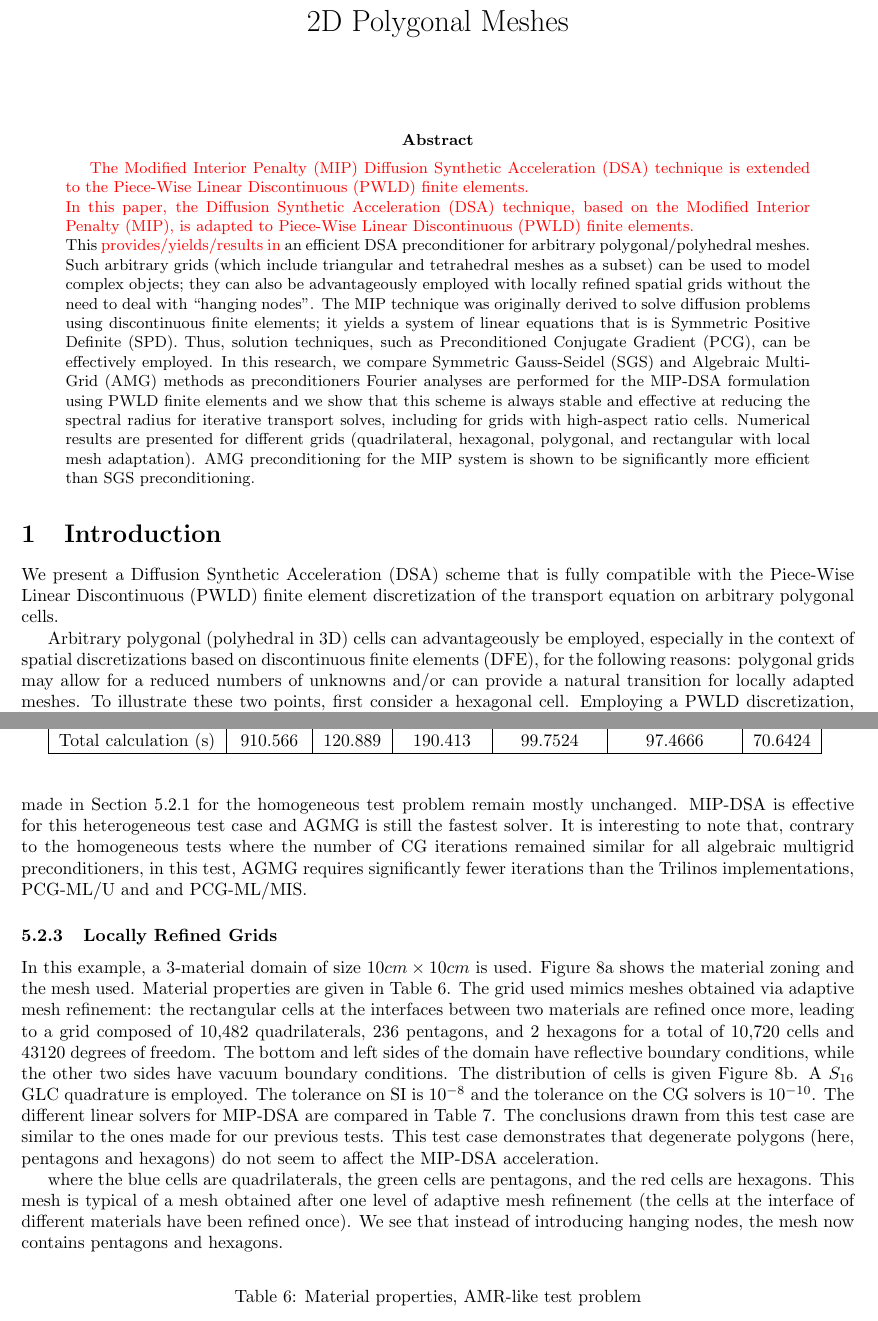
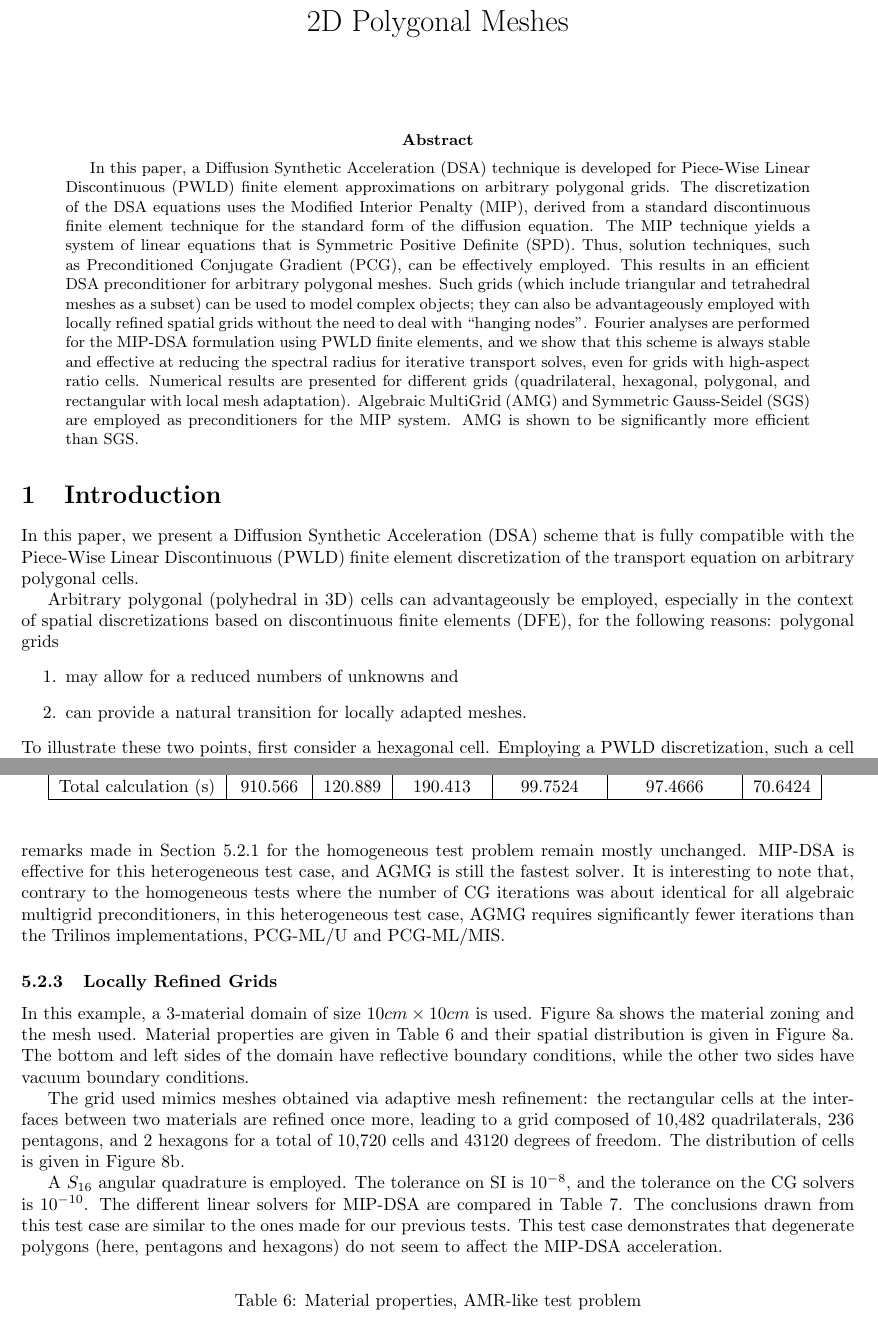
Before and after one commit to Rombur/MIP_on_arbitrary_mesh, a LaTeX paper (MIP_on_arbitrary_mesh.tex, which reads abstract.tex, algebraic_multigrid.tex, conclusions.tex): two parts of pages 1 and 14 of 18, joined at a grey line, cut so that both start at the same text. The pictures show the PDF file MIP_on_arbitrary_mesh.pdf that the author committed with the source.

Commit message:
thanks to Kelley for polishing the English

```diff
--- a/abstract.tex
+++ b/abstract.tex
@@ -1,19 +1,14 @@
 \begin{abstract}
-  \textcolor{red}{The Modified Interior Penalty (MIP) Diffusion Synthetic Acceleration (DSA) technique
-  is extended to the Piece-Wise Linear Discontinuous (PWLD) finite elements.\\
-	In this paper, the Diffusion Synthetic Acceleration (DSA) technique, based
-	on the Modified Interior Penalty (MIP), is adapted to Piece-Wise Linear
-	Discontinuous (PWLD) finite elements.}\\
-  This \textcolor{red}{provides/yields/results in} an efficient DSA preconditioner for arbitrary
-	polygonal/polyhedral meshes.
-	Such arbitrary grids (which include triangular and tetrahedral meshes as a subset) can be used to model complex objects;
-	they can also be advantageously employed
-	with locally refined spatial grids without the need to deal with ``hanging nodes''.
-  The MIP technique was originally derived to solve diffusion problems using discontinuous finite elements;
-	it yields a system of linear equations that is
+  %\textcolor{red}{The Modified Interior Penalty (MIP) Diffusion Synthetic Acceleration (DSA) technique
+  %is extended to the Piece-Wise Linear Discontinuous (PWLD) finite elements.}
+	In this paper, a Diffusion Synthetic Acceleration (DSA) technique
+	is developed for Piece-Wise Linear Discontinuous (PWLD) finite element
+	approximations on arbitrary polygonal grids.
+%
+  The discretization of the DSA equations uses the Modified Interior Penalty (MIP), derived from a standard
+	discontinuous finite element technique for the standard form of the diffusion equation.
+  The MIP technique yields a system of linear equations that
   is Symmetric Positive Definite (SPD). Thus, solution techniques, such as Preconditioned
 	Conjugate Gradient (PCG), can be effectively employed.
-	In this research, we compare Symmetric Gauss-Seidel (SGS) and Algebraic MultiGrid (AMG) methods
-	as preconditioners
-  Fourier analyses are
-  performed for the MIP-DSA formulation using PWLD finite elements and we show that this scheme is
+	This results in an efficient DSA preconditioner for arbitrary
+	polygonal meshes. Such grids (which include triangular and tetrahedral meshes as a subset) can be used to model
@@ -20,7 +20,8 @@
   always stable and effective at reducing the spectral radius for iterative transport
-  solves, including for grids with high-aspect ratio cells.
+  solves, even for grids with high-aspect ratio cells.
   Numerical results are presented for different grids (quadrilateral, hexagonal, polygonal, and rectangular
 	with local mesh adaptation).
-  AMG preconditioning for the MIP system is shown to be significantly more efficient
-  than SGS preconditioning.
+%
+	Algebraic MultiGrid (AMG) and Symmetric Gauss-Seidel (SGS) are employed as preconditioners for the MIP
+	system. AMG is shown to be significantly more efficient than SGS.
 \end{abstract}
--- a/algebraic_multigrid.tex
+++ b/algebraic_multigrid.tex
@@ -15,4 +15,3 @@ will compare the calculation time and the number of iterations using conjugate
 gradient preconditioned with Symmetric Gauss-Seidel (PCG-SGS) to those of CG preconditioned with an
 algebraic multigrid method. PCG-SGS was chosen because little difference was noted
 when employing other damping factors for MIP-DSA on triangular grids \cite{wang_personal_comm}.
-An algebraic multigrid method to precondition the Krylov solver for the
--- a/conclusions.tex
+++ b/conclusions.tex
@@ -3,7 +3,6 @@
 \section{Conclusions} \label{sec_conc}
 %%%%%%%%%%%%%%%%%%%%%%%%%%%%%%%%%%%%%%%%%%%%%%%%%%%%%%%%%%%%%%%%%%%%%%%%%%%%%%%%%%
 %%%%%%%%%%%%%%%%%%%%%%%%%%%%%%%%%%%%%%%%%%%%%%%%%%%%%%%%%%%%%%%%%%%%%%%%%%%%%%%%%%
-\textcolor{red}{READ ALL}\\
 We have extended the Modified Interior Penalty (MIP) form of Diffusion Synthetic Acceleration (DSA)
 to arbitrary polygonal grids discretized with Piece-Wise Linear Discontinuous finite elements.
 The MIP-DSA solves employ the same discontinuous finite element trial spaces of the discrete \sn
@@ -27,2 +24,0 @@ grids obtained in adaptive mesh refinement strategies. \textcolor{red}{MIP-DSA a
-reducing significantly} the number of Source Iterations needed for convergence.
-We noted that the efficiency of MIP does not seem to be affected by these meshes.
@@ -29,5 +28,5 @@ We noted that the efficiency of MIP does not seem to be affected by these meshes
 %
 The MIP-DSA  matrix is SPD and we solved the corresponding linear system of equations using a standard Conjugate
 Gradient method with different preconditioners.
-Algebraic multigrid techniques were found to be the most effective preconditioner, with AGMG being more than 20 times
+Algebraic multigrid techniques were found to be the most effective preconditioner with AGMG being more than 20 times
 faster than unpreconditioned CG.
--- a/introduction.tex
+++ b/introduction.tex
@@ -4,16 +4,19 @@
 %%%%%%%%%%%%%%%%%%%%%%%%%%%%%%%%%%%%%%%%%%%%%%%%%%%%%%%%%%%%%%%%%%%%%%%%%%%%%%%%%%
 %%%%%%%%%%%%%%%%%%%%%%%%%%%%%%%%%%%%%%%%%%%%%%%%%%%%%%%%%%%%%%%%%%%%%%%%%%%%%%%%%%
 
-We present a Diffusion Synthetic Acceleration (DSA) scheme
+In this paper, we present a Diffusion Synthetic Acceleration (DSA) scheme
 that is fully compatible with the Piece-Wise Linear Discontinuous (PWLD) finite
 element discretization of the transport equation on arbitrary
 polygonal cells.
 
 Arbitrary polygonal (polyhedral in 3D) cells can advantageously be employed, especially
 in the context of spatial discretizations based on discontinuous finite elements (DFE),
-for the following reasons:
-polygonal grids may allow for a reduced numbers of unknowns and/or can provide a natural
-transition for locally adapted meshes. To illustrate these two points, first consider
+for the following reasons: polygonal grids
+\ben
+\item may allow for a reduced numbers of unknowns and
+\item can provide a natural transition for locally adapted meshes.
+\een
+To illustrate these two points, first consider
 a hexagonal cell. Employing a PWLD discretization, such a cell possesses six unknowns. Using
 alternate DFE discretizations that perform well in the thick diffusive limit, such as
 linear discontinuous on triangles and bilinear discontinuous on quadrangles, the same
@@ -112,8 +114,8 @@ PWLD discretization technique for arbitrary polygonal meshes.
 The MIP scheme is based on the standard Interior Penalty (IP) method for the
 discontinuous finite element discretization of diffusion equations. MIP was first derived in
 \cite{mip}, where it was applied to triangular unstructured meshes (with
-locally adapted cells). MIP does \textcolor{red}{not suffer from the same problems than WLA when the
-problem becomes optically thick and highly diffusive} and, therefore, can be a
+locally adapted cells). MIP does not suffer from the same problems as the WLA when the
+problem becomes optically thick and highly diffusive and, therefore, can be a
 viable alternative to the WLA scheme. Because MIP produces an SPD matrix, the authors of \cite{mip}
 have solved the resulting linear system using a Preconditioned Conjugate Gradient (PCG) technique
 (with Symmetric Gauss-Seidel, SGS, as preconditioner). In this paper, we also analyze
--- a/mip.tex
+++ b/mip.tex
@@ -38,13 +38,13 @@ be employed in its linear solve) and easy to form (even on arbitrary grids).
 
 Here, we discuss the Modified Interior Penalty method for the diffusion equation for arbitrary polygons
 as a DSA scheme.
-This DSA scheme employs in its discretization the same discontinuous finite elements used in the
+In its discretization, this DSA scheme employs the same discontinuous finite elements used in the
 discretization of the transport operator.
 MIP as a DSA scheme has been shown to be always stable for isotropic scattering on triangular
 cells \cite{mip}. The MIP diffusion solve is based on the standard Interior Penalty (IP) method
 \cite{Kanschat2007}.
 %, with an \textcolor{red}{appropriately modified} penalty term.
-Consider following diffusion update equation:
+Consider the following diffusion update equation:
 \begin{align}
   \label{eq:dsa}
   \left(-\bn \cdot \mathrm{D} \bn  + \Sigma_a \right) \delta \phi &= Q_0 &\textrm{ for }\br \in
@@ -114,7 +114,7 @@ the integral over all interior edges is $(f,g)_{E_h^i}=\sum_{e\in E_h^i}(f,g)_e$
 $(f,g)_e = \int_e fg\ ds$. In the above,
  $\mathbb{T}_h$ denotes the partition of domain
 $\mc{D}$ into non-overlapping elements $K$, $E_h^i$ is the set of interior
-edges, $\delta \phi$ is the numerical solution for the diffusion correction and $\phi^*$ is any test function.
+edges, $\delta \phi$ is the numerical solution for the diffusion correction, and $\phi^*$ is any test function.
 Any entry $A_{ij}$ of matrix $\bs{A}$ is simply given by $A_{ij}= a(b_j,b_i)$. The resulting matrix $\bs{A}$ is SPD
 and thus can be solved using a preconditioned conjugate gradient technique.
 %
--- a/results.tex
+++ b/results.tex
@@ -10,10 +10,9 @@ for an homogeneous infinite medium meshed with rectangular cells and discretized
 The effects of the $S_n$ order and the cell aspect ratio on the spectral radius of the iterative
 scheme are also studied. Second, the MIP-DSA technique is implemented in a 2D \sn code that uses
 arbitrary polygonal grids with a PWLD spatial discretization.  Numerical examples employ
-several mesh types: arbitrary quadrilaterals, arbitrary polygons, a regular layout of
-hexagons/triangles/rectangles, and a grid that mimics adaptive mesh refinement
+several mesh types: arbitrary quadrilaterals; arbitrary polygons; a regular layout of
+hexagons/triangles/rectangles; and a grid that mimics adaptive mesh refinement
 performed on rectangular cells. The MIP-DSA diffusion solves are performed using various
-linear solvers: Conjugate Gradient (CG), Conjugate Gradient
-Preconditioned with Symmetric Gauss-Seidel (PCG-SGS), Conjugate Gradient
-Preconditioned with ML using Uncoupled aggregation (PCG-ML/U),
-Conjugate Gradient Preconditioned with ML using MIS aggregation (PCG-ML/MIS),
+linear solvers: Conjugate Gradient (CG); Conjugate Gradient
+Preconditioned with Symmetric Gauss-Seidel (PCG-SGS); Conjugate Gradient
+Preconditioned with ML using Uncoupled aggregation (PCG-ML/U);
@@ -30,3 +30,4 @@ error modes. Specifically, the iteration matrices for the SI and SI+DSA schemes
 \begin{equation}
 \bs{D L^{-1}M \Sigma} \quad \text{and} \quad \bs{I}-\bs{(I+A^{-1}\Sigma)(I-D L^{-1}M \Sigma)},
 \end{equation}
+respectively.  The error modes are of the form $\exp(i \bs{\Lambda} \cdot \bs{r})$ with the
@@ -106,11 +104,11 @@ The meshes and the numerical solutions are given on \Cref{homog_test_quads,homog
 In \Cref{comparison_homog_quad}, results obtained with the different linear solvers for MIP-DSA
 are compared for the quadrilateral grid.
-In \Cref{comparison_homog_quad}, SI iterations is the number iterations of
-needed to solve the problem, Precond init is the time, in
-seconds, needed to initialize the preconditioner used by CG, MIP calculation
-is the total time, in seconds, spent solving DSA during the calculation, CG
-iterations is the total number of CG iterations used to solve MIP, and Total
-calculation is the time, in seconds, needed to solve the problem.
+In \Cref{comparison_homog_quad}, {\it SI iterations} is the number iterations of
+needed to solve the problem, {\it Precond init} is the time, in
+seconds, needed to initialize the preconditioner used by CG, {\it MIP calculation}
+is the total time, in seconds, spent solving DSA during the calculation, {\it CG
+iterations} is the total number of CG iterations used to solve MIP, and {\it Total
+calculation} is the time, in seconds, needed to solve the problem.
 We note that the accelerated transport solves only require 24 SI iterations, regardless of the linear solver
 employed in MIP-DSA (as expected). Preconditioning CG significantly reduces the number of CG iterations.
 %
@@ -216,16 +214,16 @@ Total calculation (s) & 42666.7 & 1060.53 & 1447.53 & 382.275 & 384.422 &
   \end{center}
 \end{table}
 
-\subsubsection{Heterogeneous Media}
+\subsubsection{Test with Heterogeneous Media}
 %%%%%%%%%%%%%%%%%%%%%%%%%%%%%%%%%%%%%%%%%%%%%%%%%%%%%%%%%%%%%%%%%%%%%%%%%%%%%%%%%%
 
 In this example, a heterogeneous geometry with three materials is used. It is
-composed of 184 triangles, 3,720 quadrilaterals and 2,791 regular hexagons of
+composed of 184 triangles, 3,720 quadrilaterals, and 2,791 regular hexagons of
 side $0.05cm$ for a total of 6,695 cells and 32,178 degrees of freedom (spatial
 unknowns per angular direction). The domain is $5.28275cm$ by $4.6cm$.
-Reflective boundary conditions are used. A $S_{16}$ GLC
+Reflective boundary conditions are used. A $S_{16}$ angular
 quadrature is used. The SI solver has a relative tolerance of
-$10^{-8}$ and the relative tolerance for MIP is $10^{-10}$. \Cref{hex_zones}
+$10^{-8}$, and the relative tolerance for MIP-DSA is $10^{-10}$. \Cref{hex_zones}
 shows the problem geometry and the material properties are in given
 \Cref{hex_prop}.
 The different linear solvers for MIP-DSA are compared in \Cref{comparison_hex}.
@@ -284,26 +282,29 @@ Total calculation (s) & 910.566 & 120.889 & 190.413 & 99.7524  & 97.4666 &
 \end{table}
 %
 The remarks made in \Cref{sec_homog} for the homogeneous test problem
-remain mostly unchanged. MIP-DSA is effective for this heterogeneous test case and AGMG is
+remain mostly unchanged. MIP-DSA is effective for this heterogeneous test case, and AGMG is
 still the fastest solver. It is interesting to note that, contrary to the
-homogeneous tests where the number of CG iterations remained similar for all
-algebraic multigrid preconditioners, in this test, AGMG requires
-significantly fewer iterations than the Trilinos implementations, PCG-ML/U and and PCG-ML/MIS.
+homogeneous tests where the number of CG iterations was about identical  for all
+algebraic multigrid preconditioners, in this heterogeneous test case, AGMG requires
+significantly fewer iterations than the Trilinos implementations, PCG-ML/U and PCG-ML/MIS.
 
 \subsubsection{Locally Refined Grids}
 %%%%%%%%%%%%%%%%%%%%%%%%%%%%%%%%%%%%%%%%%%%%%%%%%%%%%%%%%%%%%%%%%%%%%%%%%%%%%%%%%%
 
 In this example, a 3-material domain of size $10cm\times 10cm$ is used.
 \Cref{mat_amr} shows the material zoning and the mesh used. Material properties
-are given in \Cref{prop_amr}. The grid used mimics meshes obtained via adaptive mesh
+are given in \Cref{prop_amr} and their spatial distribution is given in \Cref{mat_amr}.
+The bottom and left sides of the domain have reflective boundary conditions, while the other
+two sides have vacuum boundary conditions.
+
+The grid used mimics meshes obtained via adaptive mesh
 refinement: the rectangular cells at the interfaces between two materials are refined once more,
 leading to a grid composed of 10,482 quadrilaterals, 236 pentagons,
-and 2 hexagons for a total of 10,720 cells and 43120 degrees of freedom. The bottom
-and left sides of the domain have reflective boundary conditions, while the other two sides
-have vacuum boundary conditions.
-%
-The distribution of cells is given \Cref{fig_pol_dist}.
-A $S_{16}$ GLC quadrature is employed. The tolerance on SI is $10^{-8}$ and
+and 2 hexagons for a total of 10,720 cells and 43120 degrees of freedom.
+The distribution of cells is given in \Cref{fig_pol_dist}.
+
+
+A $S_{16}$ angular quadrature is employed. The tolerance on SI is $10^{-8}$, and
 the tolerance on the CG solvers is $10^{-10}$.
 The different linear solvers for MIP-DSA are compared in \Cref{table_amr}.
 %
@@ -344,12 +345,6 @@ our previous tests. This test case demonstrates that degenerate polygons
   \end{center}
 \end{table}
 
-where the blue cells are quadrilaterals, the green cells are pentagons, and
-the red cells are hexagons. This mesh is typical of a mesh obtained after one
-level of adaptive mesh
-refinement (the cells at the interface of different materials have been refined
-once). We see that instead of introducing hanging nodes, the mesh now contains
-pentagons and hexagons.
 \begin{table}[H]
   \caption{Comparison of preconditioners for the AMR mesh}
   \begin{center}
```
Also changed, not shown: MIP_on_arbitrary_mesh.tex (+2 -0 lines), transport.tex (+12 -13 lines), MIP_on_arbitrary_mesh.pdf, abstract.tex (5 more changed lines), algebraic_multigrid.tex (33 more changed lines), conclusions.tex (6 more changed lines), introduction.tex (19 more changed lines), mip.tex (4 more changed lines), results.tex (52 more changed lines).
